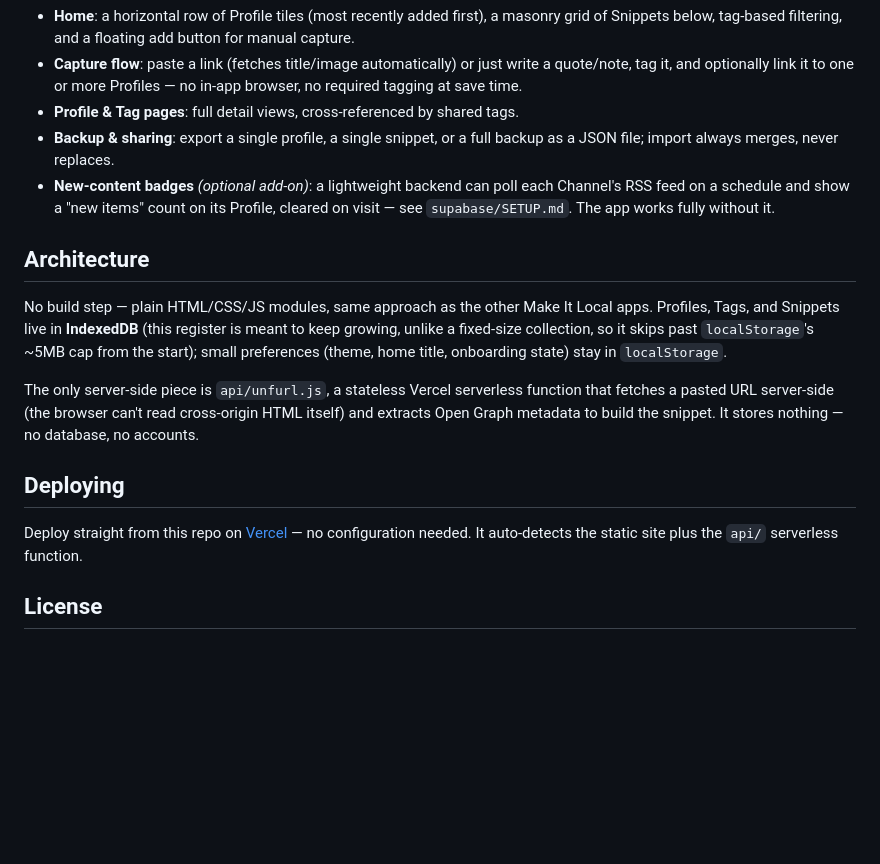
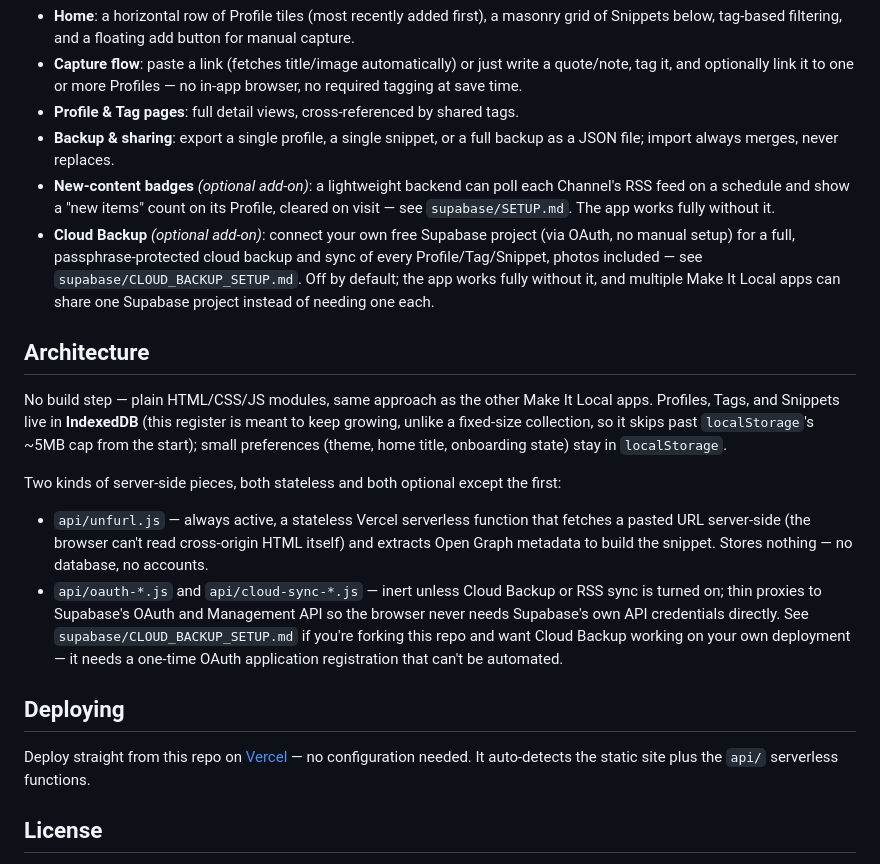
Before and after one commit to elinhaggberg/My-Index, a Markdown page: README.md, the part around the change. Drawn GitHub-style; blank space fills up the shorter version.

```diff
--- a/README.md
+++ b/README.md
@@ -23,16 +23,20 @@ A Tag's page is auto-generated: its pinned note at the top, followed by every Pr
 - **Profile & Tag pages**: full detail views, cross-referenced by shared tags.
 - **Backup & sharing**: export a single profile, a single snippet, or a full backup as a JSON file; import always merges, never replaces.
 - **New-content badges** *(optional add-on)*: a lightweight backend can poll each Channel's RSS feed on a schedule and show a "new items" count on its Profile, cleared on visit — see `supabase/SETUP.md`. The app works fully without it.
+- **Cloud Backup** *(optional add-on)*: connect your own free Supabase project (via OAuth, no manual setup) for a full, passphrase-protected cloud backup and sync of every Profile/Tag/Snippet, photos included — see `supabase/CLOUD_BACKUP_SETUP.md`. Off by default; the app works fully without it, and multiple Make It Local apps can share one Supabase project instead of needing one each.
 
 ## Architecture
 
 No build step — plain HTML/CSS/JS modules, same approach as the other Make It Local apps. Profiles, Tags, and Snippets live in **IndexedDB** (this register is meant to keep growing, unlike a fixed-size collection, so it skips past `localStorage`'s ~5MB cap from the start); small preferences (theme, home title, onboarding state) stay in `localStorage`.
 
-The only server-side piece is `api/unfurl.js`, a stateless Vercel serverless function that fetches a pasted URL server-side (the browser can't read cross-origin HTML itself) and extracts Open Graph metadata to build the snippet. It stores nothing — no database, no accounts.
+Two kinds of server-side pieces, both stateless and both optional except the first:
+
+- `api/unfurl.js` — always active, a stateless Vercel serverless function that fetches a pasted URL server-side (the browser can't read cross-origin HTML itself) and extracts Open Graph metadata to build the snippet. Stores nothing — no database, no accounts.
+- `api/oauth-*.js` and `api/cloud-sync-*.js` — inert unless Cloud Backup or RSS sync is turned on; thin proxies to Supabase's OAuth and Management API so the browser never needs Supabase's own API credentials directly. See `supabase/CLOUD_BACKUP_SETUP.md` if you're forking this repo and want Cloud Backup working on your own deployment — it needs a one-time OAuth application registration that can't be automated.
 
 ## Deploying
 
-Deploy straight from this repo on [Vercel](https://vercel.com) — no configuration needed. It auto-detects the static site plus the `api/` serverless function.
+Deploy straight from this repo on [Vercel](https://vercel.com) — no configuration needed. It auto-detects the static site plus the `api/` serverless functions.
 
 ## License
 
```
Also changed, not shown: supabase/CLOUD_BACKUP_SETUP.md (added, +107 -0 lines), supabase/SETUP.md (+4 -0 lines).
